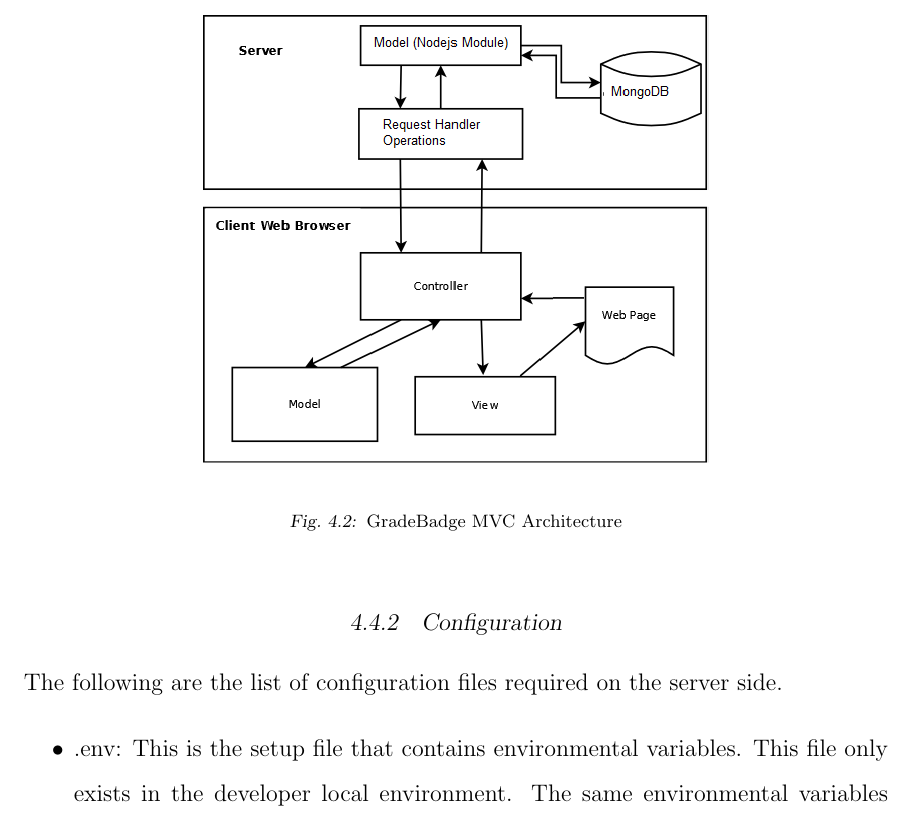
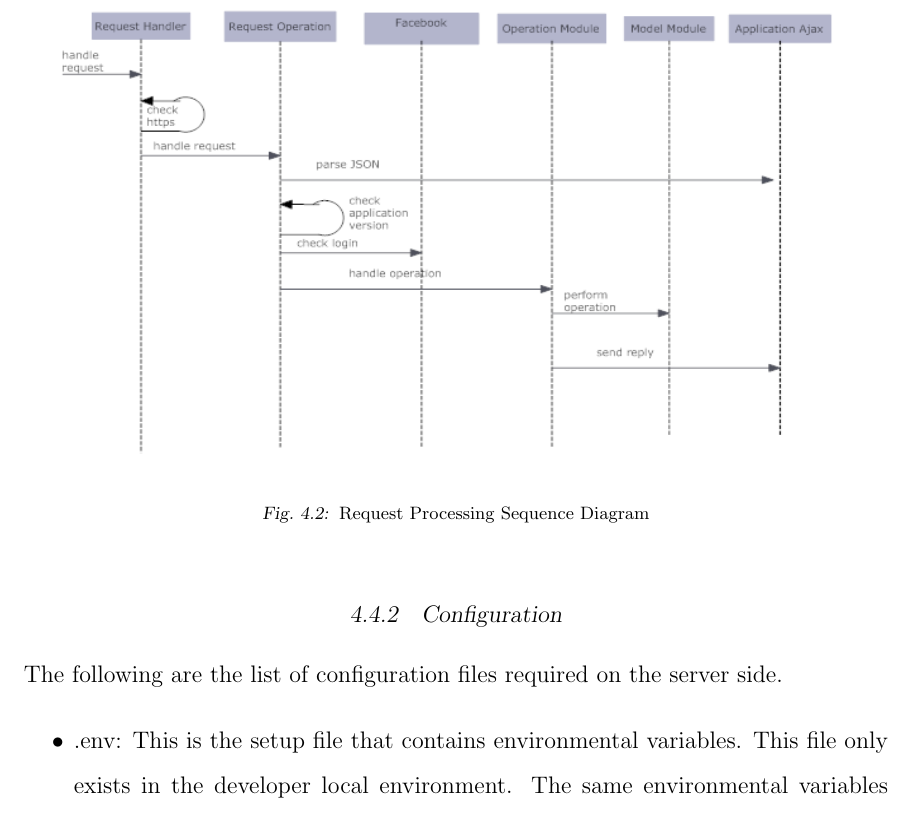
Before and after one commit to erwintoni/gb-doc, a LaTeX thesis (main.tex, which reads system_design.tex): part of page 36 of 78, cut at the place of the change. The pictures show the PDF file main.pdf that the author committed with the source.

Commit message:
Dr.C feedback

```diff
--- a/system_design.tex
+++ b/system_design.tex
@@ -119,9 +119,9 @@ In Nodejs, components are organized into modules, which can function as namespac
 \vspace{3em}
 \begin{figure}[H]
 \begin{center}
-\includegraphics[height=3.1in,width=3.5in]{images/mvc_diagram.png}
-\caption{GradeBadge MVC Architecture}
-\label{fig:mvc}
+\includegraphics[height=3.1in,width=5.5in]{images/sequence.png}
+\caption{Request Processing Sequence Diagram}
+\label{fig:sequence}
 \end{center}
 \end{figure}
 
```
Also changed, not shown: images/sequence.png (added), main.pdf, system_design.tex (2 more changed lines), 4 other files.
